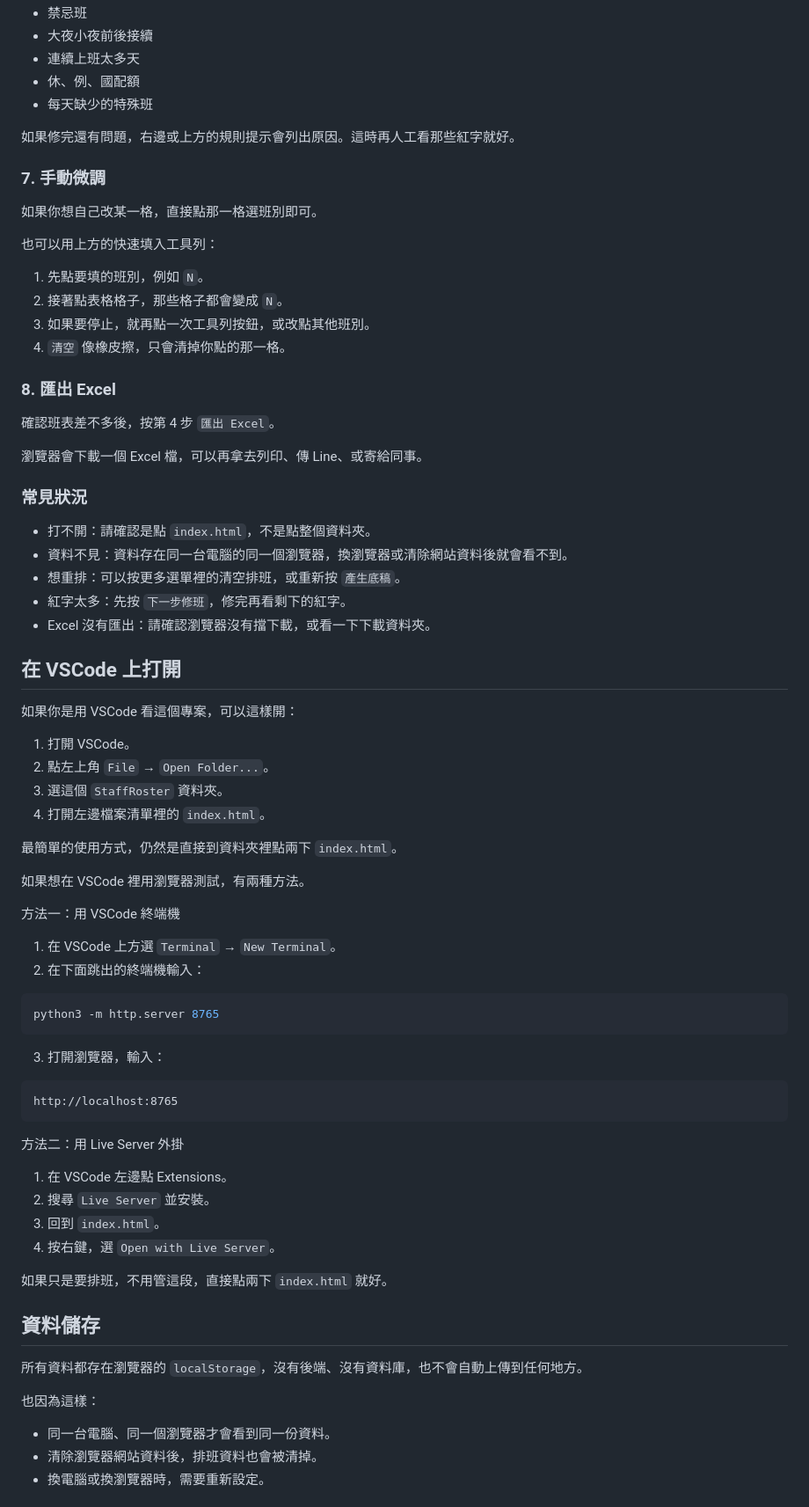
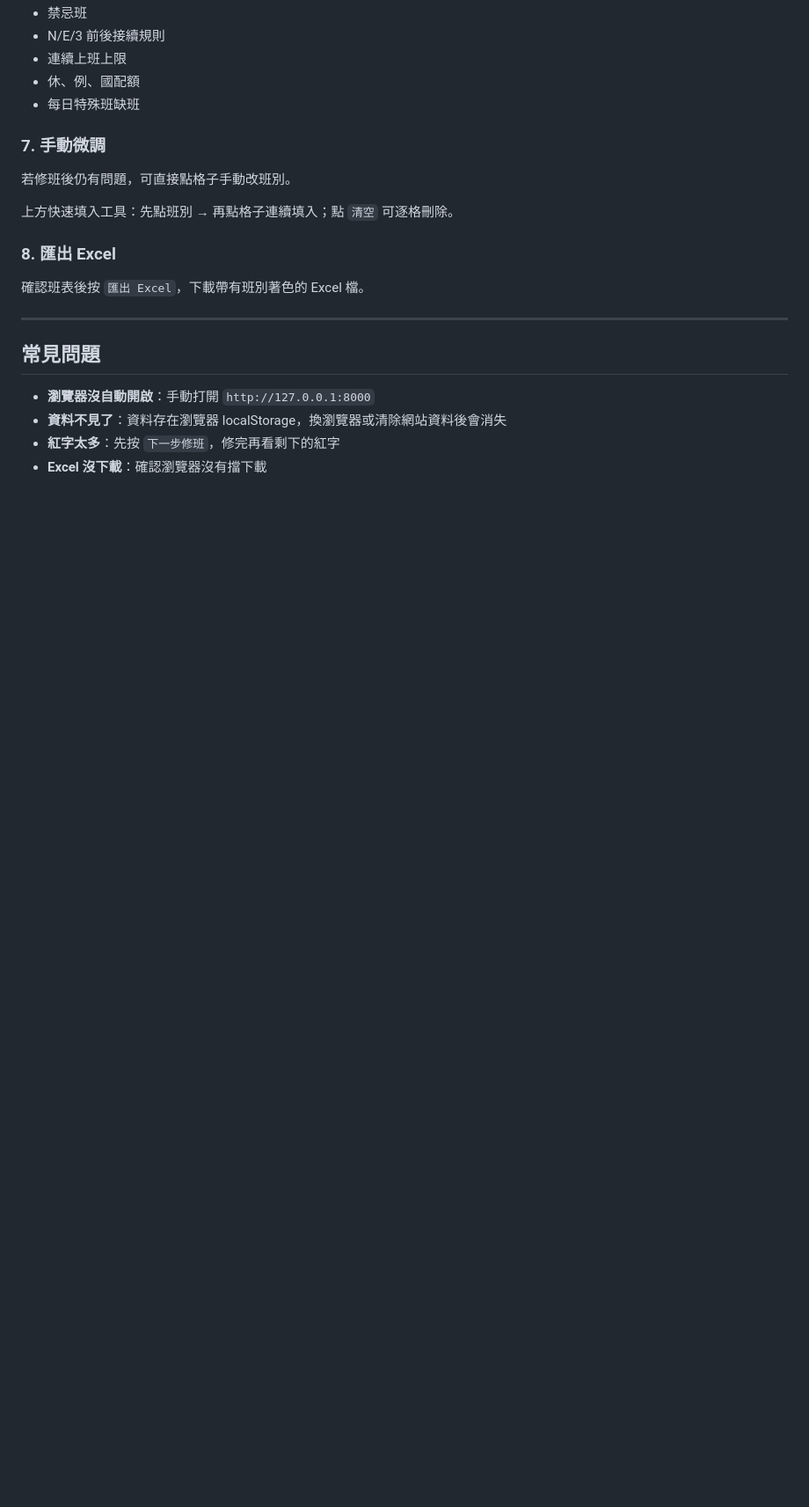
Before and after one commit to J0EK0/StaffRoster, a Markdown page: README.md, the part around one of its changes. Shown at 88% size. GitHub-like rendering; blank space fills up the shorter version.

````diff
--- a/README.md
+++ b/README.md
@@ -87,80 +81,25 @@
 - 禁忌班
-- 大夜小夜前後接續
-- 連續上班太多天
+- N/E/3 前後接續規則
+- 連續上班上限
 - 休、例、國配額
-- 每天缺少的特殊班
-
-如果修完還有問題，右邊或上方的規則提示會列出原因。這時再人工看那些紅字就好。
+- 每日特殊班缺班
 
 ### 7. 手動微調
 
-如果你想自己改某一格，直接點那一格選班別即可。
+若修班後仍有問題，可直接點格子手動改班別。
 
-也可以用上方的快速填入工具列：
-
-1. 先點要填的班別，例如 `N`。
-2. 接著點表格格子，那些格子都會變成 `N`。
-3. 如果要停止，就再點一次工具列按鈕，或改點其他班別。
-4. `清空` 像橡皮擦，只會清掉你點的那一格。
+上方快速填入工具：先點班別 → 再點格子連續填入；點 `清空` 可逐格刪除。
 
 ### 8. 匯出 Excel
 
-確認班表差不多後，按第 4 步 `匯出 Excel`。
+確認班表後按 `匯出 Excel`，下載帶有班別著色的 Excel 檔。
 
-瀏覽器會下載一個 Excel 檔，可以再拿去列印、傳 Line、或寄給同事。
+---
 
-### 常見狀況
+## 常見問題
 
-- 打不開：請確認是點 `index.html`，不是點整個資料夾。
-- 資料不見：資料存在同一台電腦的同一個瀏覽器，換瀏覽器或清除網站資料後就會看不到。
-- 想重排：可以按更多選單裡的清空排班，或重新按 `產生底稿`。
-- 紅字太多：先按 `下一步修班`，修完再看剩下的紅字。
-- Excel 沒有匯出：請確認瀏覽器沒有擋下載，或看一下下載資料夾。
+- **瀏覽器沒自動開啟**：手動打開 `http://127.0.0.1:8000`
+- **資料不見了**：資料存在瀏覽器 localStorage，換瀏覽器或清除網站資料後會消失
+- **紅字太多**：先按 `下一步修班`，修完再看剩下的紅字
+- **Excel 沒下載**：確認瀏覽器沒有擋下載
 
-## 在 VSCode 上打開
-
-如果你是用 VSCode 看這個專案，可以這樣開：
-
-1. 打開 VSCode。
-2. 點左上角 `File` → `Open Folder...`。
-3. 選這個 `StaffRoster` 資料夾。
-4. 打開左邊檔案清單裡的 `index.html`。
-
-最簡單的使用方式，仍然是直接到資料夾裡點兩下 `index.html`。
-
-如果想在 VSCode 裡用瀏覽器測試，有兩種方法。
-
-方法一：用 VSCode 終端機
-
-1. 在 VSCode 上方選 `Terminal` → `New Terminal`。
-2. 在下面跳出的終端機輸入：
-
-```bash
-python3 -m http.server 8765
-```
-
-3. 打開瀏覽器，輸入：
-
-```text
-http://localhost:8765
-```
-
-方法二：用 Live Server 外掛
-
-1. 在 VSCode 左邊點 Extensions。
-2. 搜尋 `Live Server` 並安裝。
-3. 回到 `index.html`。
-4. 按右鍵，選 `Open with Live Server`。
-
-如果只是要排班，不用管這段，直接點兩下 `index.html` 就好。
-
-## 資料儲存
-
-所有資料都存在瀏覽器的 `localStorage`，沒有後端、沒有資料庫，也不會自動上傳到任何地方。
-
-也因為這樣：
-
-- 同一台電腦、同一個瀏覽器才會看到同一份資料。
-- 清除瀏覽器網站資料後，排班資料也會被清掉。
-- 換電腦或換瀏覽器時，需要重新設定。
-
````
Also changed, not shown: other parts of README.md (+64 -137 lines).
